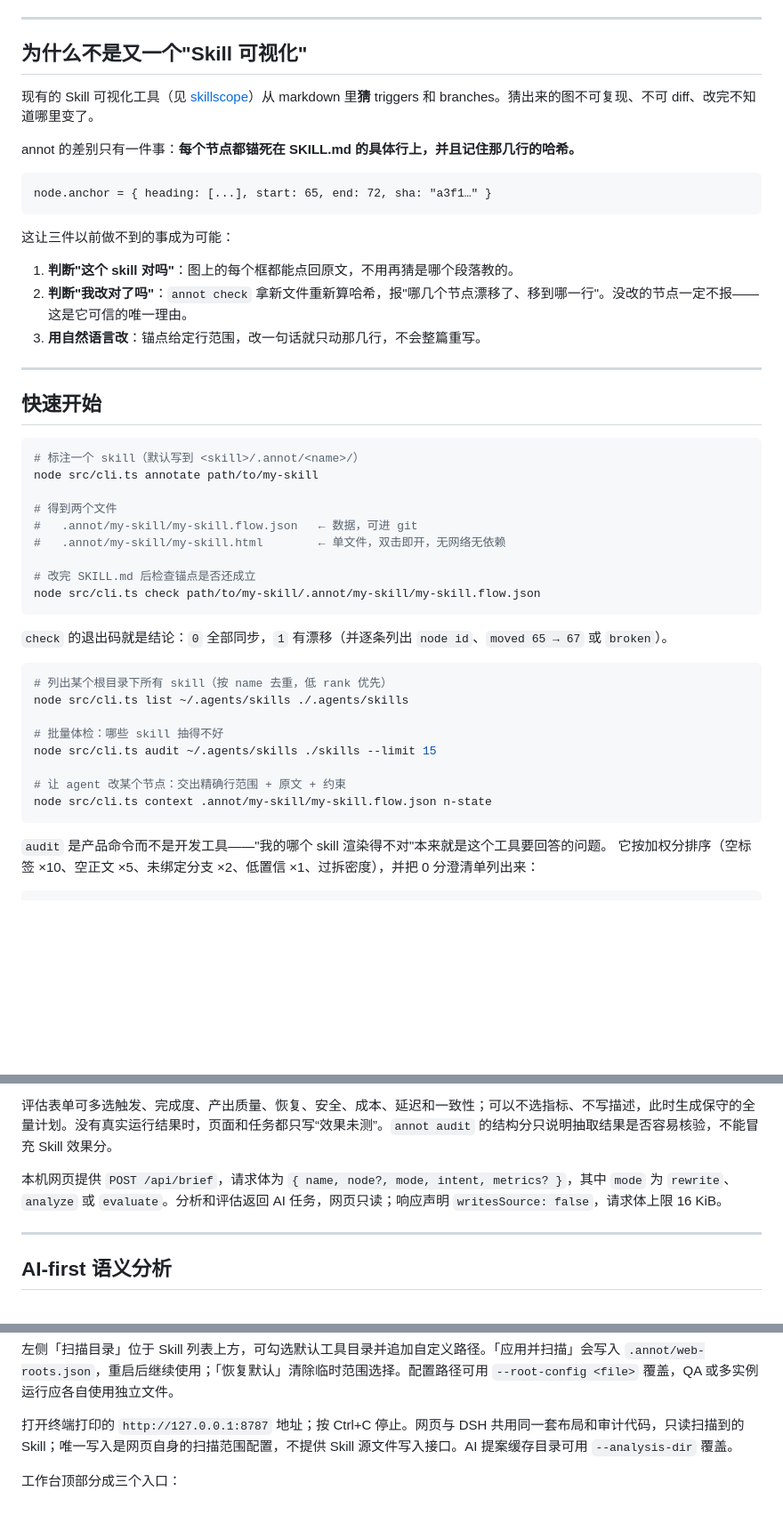
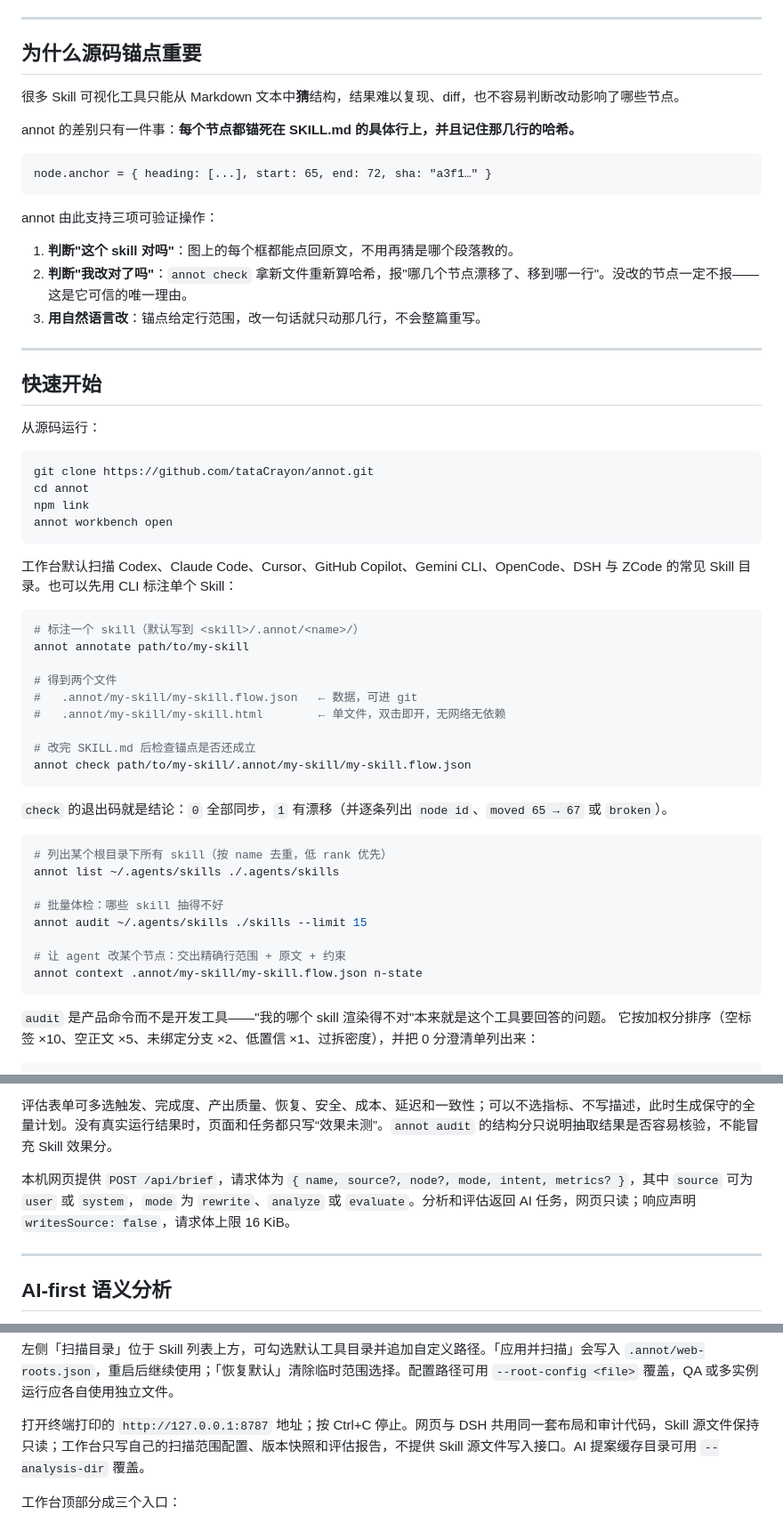
Before and after one commit to tataCrayon/annot, a Markdown page: README.md, 3 parts joined by grey strips. Shown at 89% size. GitHub-like rendering; blank space fills up the shorter version.

````diff
--- a/README.md
+++ b/README.md
@@ -43,9 +55,9 @@
 - **本地优先**：工作台只监听 `127.0.0.1`，不上传 Skill 内容，也不在浏览器里直接写 Skill 源文件。
 
 ---
-## 为什么不是又一个"Skill 可视化"
+## 为什么源码锚点重要
 
-现有的 Skill 可视化工具（见 [skillscope](https://github.com/silvesterdivas/skillscope)）从 markdown 里**猜** triggers 和 branches。猜出来的图不可复现、不可 diff、改完不知道哪里变了。
+很多 Skill 可视化工具只能从 Markdown 文本中**猜**结构，结果难以复现、diff，也不容易判断改动影响了哪些节点。
 
 annot 的差别只有一件事：**每个节点都锚死在 SKILL.md 的具体行上，并且记住那几行的哈希。**
 
@@ -53,7 +65,7 @@ annot 的差别只有一件事：**每个节点都锚死在 SKILL.md 的具体
 node.anchor = { heading: [...], start: 65, end: 72, sha: "a3f1…" }
 ```
 
-这让三件以前做不到的事成为可能：
+annot 由此支持三项可验证操作：
 
 1. **判断"这个 skill 对吗"**：图上的每个框都能点回原文，不用再猜是哪个段落教的。
 2. **判断"我改对了吗"**：`annot check` 拿新文件重新算哈希，报"哪几个节点漂移了、移到哪一行"。没改的节点一定不报——这是它可信的唯一理由。
@@ -63,29 +75,40 @@ node.anchor = { heading: [...], start: 65, end: 72, sha: "a3f1…" }
 
 ## 快速开始
 
+从源码运行：
+
+```bash
+git clone https://github.com/tataCrayon/annot.git
+cd annot
+npm link
+annot workbench open
+```
+
+工作台默认扫描 Codex、Claude Code、Cursor、GitHub Copilot、Gemini CLI、OpenCode、DSH 与 ZCode 的常见 Skill 目录。也可以先用 CLI 标注单个 Skill：
+
 ```bash
 # 标注一个 skill（默认写到 <skill>/.annot/<name>/）
-node src/cli.ts annotate path/to/my-skill
+annot annotate path/to/my-skill
 
 # 得到两个文件
 #   .annot/my-skill/my-skill.flow.json   ← 数据，可进 git
 #   .annot/my-skill/my-skill.html        ← 单文件，双击即开，无网络无依赖
 
 # 改完 SKILL.md 后检查锚点是否还成立
-node src/cli.ts check path/to/my-skill/.annot/my-skill/my-skill.flow.json
+annot check path/to/my-skill/.annot/my-skill/my-skill.flow.json
 ```
 
 `check` 的退出码就是结论：`0` 全部同步，`1` 有漂移（并逐条列出 `node id`、`moved 65 → 67` 或 `broken`）。
 
 ```bash
 # 列出某个根目录下所有 skill（按 name 去重，低 rank 优先）
-node src/cli.ts list ~/.agents/skills ./.agents/skills
+annot list ~/.agents/skills ./.agents/skills
 
 # 批量体检：哪些 skill 抽得不好
-node src/cli.ts audit ~/.agents/skills ./skills --limit 15
+annot audit ~/.agents/skills ./skills --limit 15
 
 # 让 agent 改某个节点：交出精确行范围 + 原文 + 约束
-node src/cli.ts context .annot/my-skill/my-skill.flow.json n-state
+annot context .annot/my-skill/my-skill.flow.json n-state
 ```
 
 `audit` 是产品命令而不是开发工具——"我的哪个 skill 渲染得不对"本来就是这个工具要回答的问题。
@@ -146,7 +169,7 @@ node src/cli.ts review path/to/my-skill --json
 
 评估表单可多选触发、完成度、产出质量、恢复、安全、成本、延迟和一致性；可以不选指标、不写描述，此时生成保守的全量计划。没有真实运行结果时，页面和任务都只写“效果未测”。`annot audit` 的结构分只说明抽取结果是否容易核验，不能冒充 Skill 效果分。
 
-本机网页提供 `POST /api/brief`，请求体为 `{ name, node?, mode, intent, metrics? }`，其中 `mode` 为 `rewrite`、`analyze` 或 `evaluate`。分析和评估返回 AI 任务，网页只读；响应声明 `writesSource: false`，请求体上限 16 KiB。
+本机网页提供 `POST /api/brief`，请求体为 `{ name, source?, node?, mode, intent, metrics? }`，其中 `source` 可为 `user` 或 `system`，`mode` 为 `rewrite`、`analyze` 或 `evaluate`。分析和评估返回 AI 任务，网页只读；响应声明 `writesSource: false`，请求体上限 16 KiB。
 
 ---
 
@@ -422,7 +445,7 @@ npm run web -- "D:\Users\me\.agents\skills" --port 8787
 
 左侧「扫描目录」位于 Skill 列表上方，可勾选默认工具目录并追加自定义路径。「应用并扫描」会写入 `.annot/web-roots.json`，重启后继续使用；「恢复默认」清除临时范围选择。配置路径可用 `--root-config <file>` 覆盖，QA 或多实例运行应各自使用独立文件。
 
-打开终端打印的 `http://127.0.0.1:8787` 地址；按 Ctrl+C 停止。网页与 DSH 共用同一套布局和审计代码，只读扫描到的 Skill；唯一写入是网页自身的扫描范围配置，不提供 Skill 源文件写入接口。AI 提案缓存目录可用 `--analysis-dir` 覆盖。
+打开终端打印的 `http://127.0.0.1:8787` 地址；按 Ctrl+C 停止。网页与 DSH 共用同一套布局和审计代码，Skill 源文件保持只读；工作台只写自己的扫描范围配置、版本快照和评估报告，不提供 Skill 源文件写入接口。AI 提案缓存目录可用 `--analysis-dir` 覆盖。
 
 工作台顶部分成三个入口：
 
````
Also changed, not shown: other parts of README.md (+17 -5 lines), docs/assets/skill-action-graph.png (added), docs/assets/system-skill-graph.png (deleted).
